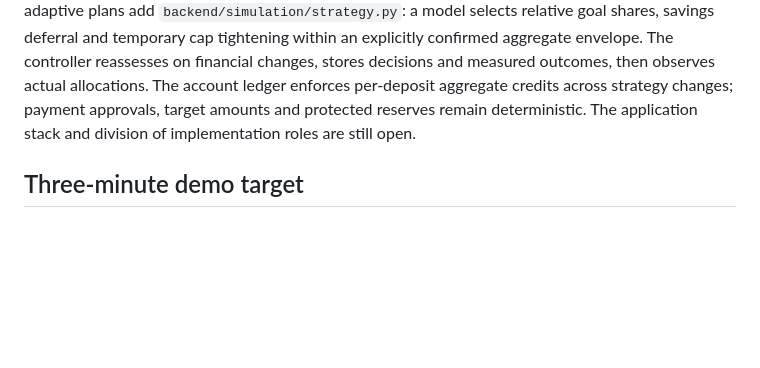
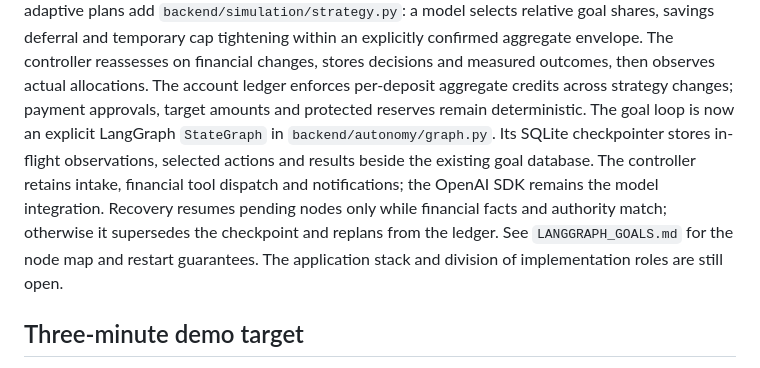
Before and after one commit to rishydeosthali/steady, a Markdown page: docs/PROJECT_CONTEXT.md, the part around the change. Drawn GitHub-style; blank space fills up the shorter version.

Commit message:
Document goal graph state, routing and checkpoint recovery boundaries

```diff
--- a/docs/PROJECT_CONTEXT.md
+++ b/docs/PROJECT_CONTEXT.md
@@ -69,6 +69,13 @@ explicitly confirmed aggregate envelope. The controller reassesses on financial
 changes, stores decisions and measured outcomes, then observes actual allocations.
 The account ledger enforces per-deposit aggregate credits across strategy changes;
 payment approvals, target amounts and protected reserves remain deterministic.
+The goal loop is now an explicit LangGraph `StateGraph` in
+`backend/autonomy/graph.py`. Its SQLite checkpointer stores in-flight observations,
+selected actions and results beside the existing goal database. The controller
+retains intake, financial tool dispatch and notifications; the OpenAI SDK remains
+the model integration. Recovery resumes pending nodes only while financial facts
+and authority match; otherwise it supersedes the checkpoint and replans from the
+ledger. See `LANGGRAPH_GOALS.md` for the node map and restart guarantees.
 The application stack and division of implementation roles are still open.
 
 ## Three-minute demo target
```
Also changed, not shown: docs/AUTONOMOUS_GOALS.md (+2 -0 lines), docs/LANGGRAPH_GOALS.md (added, +103 -0 lines).
